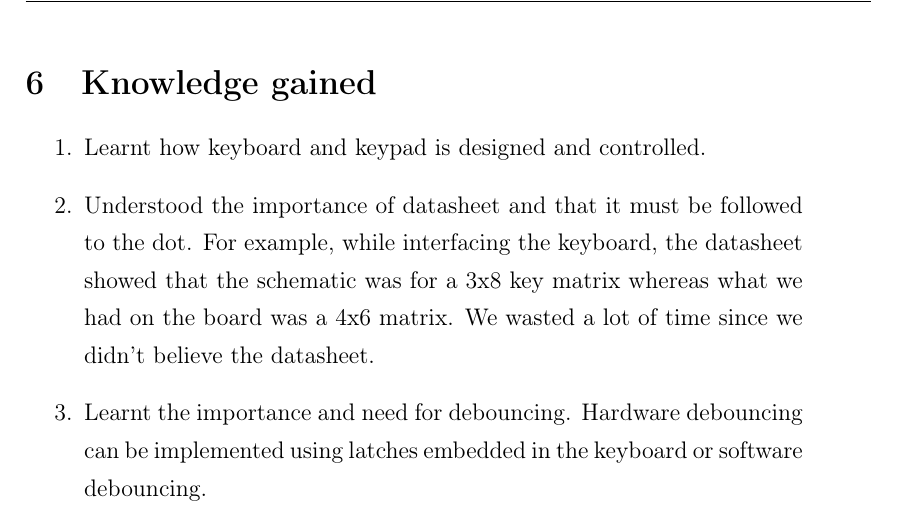
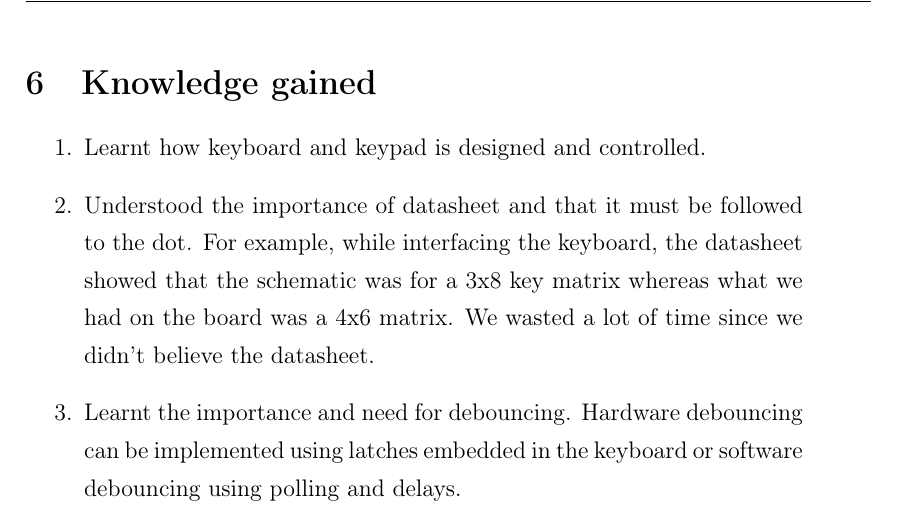
Before and after one commit to pa1m/Embedded-Systems, a LaTeX document (LatexFiles/Interfacing_Input_Devices/interfacing.tex): part of page 8 of 8, cut so that both start at the same text. Compiled offline with pdfLaTeX.

Commit message:
Final upload.

```diff
--- a/LatexFiles/Interfacing_Input_Devices/interfacing.tex
+++ b/LatexFiles/Interfacing_Input_Devices/interfacing.tex
@@ -209,7 +209,7 @@ int main(void)\{ & \\
 
 	\item Understood the importance of datasheet and that it must be followed to the dot. For example, while interfacing the keyboard, the datasheet showed that the schematic was for a 3x8 key matrix whereas what we had on the board was a 4x6 matrix. We wasted a lot of time since we didn't believe the datasheet.
 
-	\item Learnt the importance and need for debouncing. Hardware debouncing can be implemented using latches embedded in the keyboard or software debouncing.
+	\item Learnt the importance and need for debouncing. Hardware debouncing can be implemented using latches embedded in the keyboard or software debouncing using polling and delays.
 
 \end{enumerate}
 
```
Also changed, not shown: LatexFiles/Interfacing_Input_Devices/interfacing.pdf, LatexFiles/Interfacing_Input_Devices/interfacing.tex (2 more changed lines), 2 other files.
